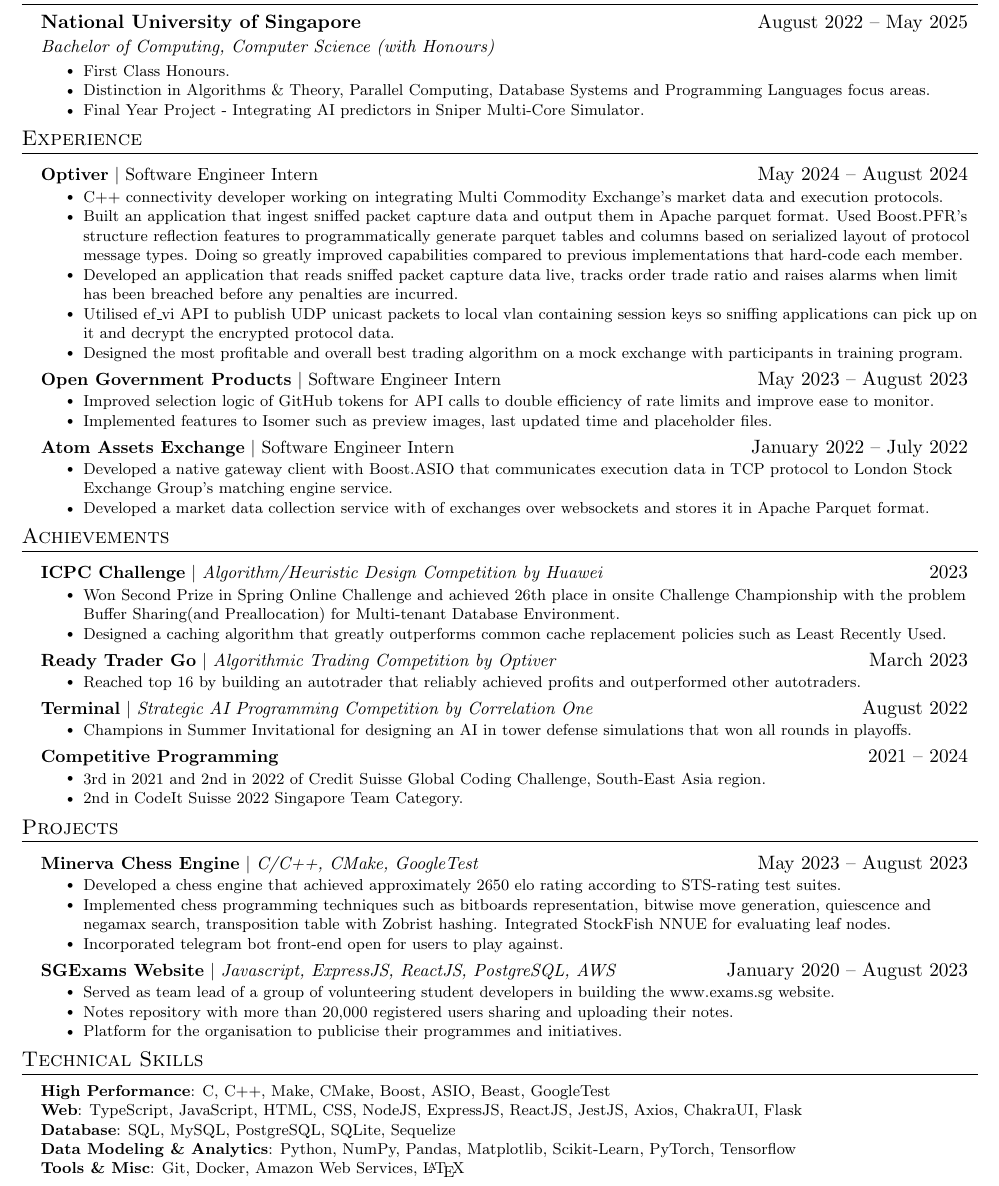
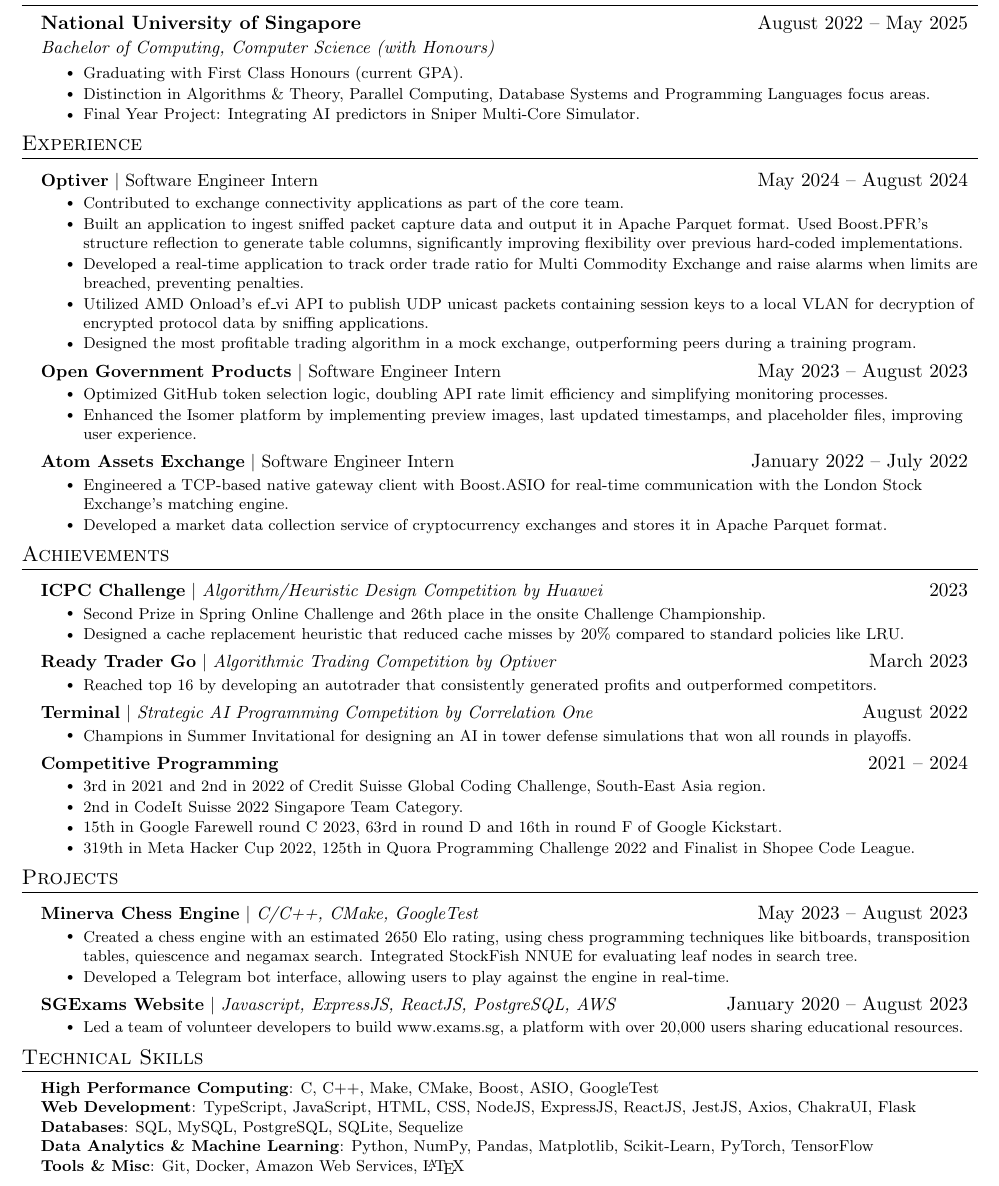
Before and after one commit to caando/resume-cv, a LaTeX CV (Jikun_Zhang-resume-2024.tex): part of the page, cut so that both start at the same text. Compiled offline with pdfLaTeX.

Commit message:
update 2024

```diff
--- a/Jikun_Zhang-resume-2024.tex
+++ b/Jikun_Zhang-resume-2024.tex
@@ -125,9 +125,9 @@
       {National University of Singapore}{August 2022 -- May 2025}
       {Bachelor of Computing, Computer Science (with Honours)}{}
     \resumeItemListStart
-        \resumeItem{First Class Honours.}
+        \resumeItem{Graduating with First Class Honours (current GPA).}
         \resumeItem{Distinction in Algorithms \& Theory, Parallel Computing, Database Systems and Programming Languages focus areas. }
-        \resumeItem{Final Year Project - Integrating AI predictors in Sniper Multi-Core Simulator. }
+        \resumeItem{Final Year Project: Integrating AI predictors in Sniper Multi-Core Simulator. }
     \resumeItemListEnd
   \resumeSubHeadingListEnd
 
@@ -139,35 +139,25 @@
     \resumeProjectHeading
       {\textbf{Optiver} $|$ {Software Engineer Intern}}{May 2024 -- August 2024}
       \resumeItemListStart
-        \resumeItem{C++ connectivity developer working on integrating Multi Commodity Exchange's market data and execution protocols.}
-        \resumeItem{Built an application that ingest sniffed packet capture data and output them in Apache parquet format. Used Boost.PFR's structure reflection features to programmatically generate parquet tables and columns based on serialized layout of protocol message types. Doing so greatly improved capabilities compared to previous implementations that hard-code each member.}
-        \resumeItem{Developed an application that reads sniffed packet capture data live, tracks order trade ratio and raises alarms when limit has been breached before any penalties are incurred.}
-        \resumeItem{Utilised ef\_vi API to publish UDP unicast packets to local vlan containing session keys so sniffing applications can pick up on it and decrypt the encrypted protocol data.}
-        \resumeItem{Designed the most profitable and overall best trading algorithm on a mock exchange with participants in training program.}
+        \resumeItem{Contributed to exchange connectivity applications as part of the core team.}
+        \resumeItem{Built an application to ingest sniffed packet capture data and output it in Apache Parquet format. Used Boost.PFR’s structure reflection to generate table columns, significantly improving flexibility over previous hard-coded implementations.}
+        \resumeItem{Developed a real-time application to track order trade ratio for Multi Commodity Exchange and raise alarms when limits are breached, preventing penalties.}
+        \resumeItem{Utilized AMD Onload's ef\_vi API to publish UDP unicast packets containing session keys to a local VLAN for decryption of encrypted protocol data by sniffing applications.}
+        \resumeItem{Designed the most profitable trading algorithm in a mock exchange, outperforming peers during a training program.}
       \resumeItemListEnd
 
     \resumeProjectHeading
       {\textbf{Open Government Products} $|$ {Software Engineer Intern}}{May 2023 -- August 2023}
       \resumeItemListStart
-        \resumeItem{Improved selection logic of GitHub tokens for API calls to double efficiency of rate limits and improve ease to monitor.}
-        \resumeItem{Implemented features to Isomer such as preview images, last updated time and placeholder files.}
+        \resumeItem{Optimized GitHub token selection logic, doubling API rate limit efficiency and simplifying monitoring processes.}
+        \resumeItem{Enhanced the Isomer platform by implementing preview images, last updated timestamps, and placeholder files, improving user experience.}
       \resumeItemListEnd
-
-% -----------Multiple Positions Heading-----------
-%    \resumeSubSubheading
-%     {Software Engineer I}{Oct 2014 - Sep 2016}
-%     \resumeItemListStart
-%        \resumeItem{Apache Beam}
-%          {Apache Beam is a unified model for defining both batch and streaming data-parallel processing pipelines}
-%     \resumeItemListEnd
-%    \resumeSubHeadingListEnd
-%-------------------------------------------
 
     \resumeProjectHeading
       {\textbf{Atom Assets Exchange} $|$ {Software Engineer Intern}}{January 2022 -- July 2022}
       \resumeItemListStart
-        \resumeItem{Developed a native gateway client with Boost.ASIO that communicates execution data in TCP protocol to London Stock Exchange Group’s matching engine service.}
-        \resumeItem{Developed a market data collection service with of exchanges over websockets and stores it in Apache Parquet format.}
+      \resumeItem{Engineered a TCP-based native gateway client with Boost.ASIO for real-time communication with the London Stock Exchange’s matching engine.}
+      \resumeItem{Developed a market data collection service of cryptocurrency exchanges and stores it in Apache Parquet format.}
     \resumeItemListEnd
 
   \resumeSubHeadingListEnd
@@ -178,14 +168,13 @@
       \resumeProjectHeading
           {\textbf{ICPC Challenge} $|$ \emph{Algorithm/Heuristic Design Competition by Huawei}}{2023}
           \resumeItemListStart
-            \resumeItem{Won Second Prize in Spring Online Challenge and achieved 26th place in onsite Challenge Championship with the problem Buffer Sharing(and Preallocation) for Multi-tenant Database Environment. }
-            \resumeItem{Designed a caching algorithm that greatly outperforms common cache replacement policies such as Least Recently Used. }
+            \resumeItem{Second Prize in Spring Online Challenge and 26th place in the onsite Challenge Championship.}
+            \resumeItem{Designed a cache replacement heuristic that reduced cache misses by 20\% compared to standard policies like LRU.}
           \resumeItemListEnd
       \resumeProjectHeading
           {\textbf{Ready Trader Go} $|$ \emph{Algorithmic Trading Competition by Optiver}}{March 2023}
           \resumeItemListStart
-            \resumeItem{Reached top 16 by building an autotrader that reliably achieved profits and outperformed other autotraders.}
-          \resumeItemListEnd
+          \resumeItem{Reached top 16 by developing an autotrader that consistently generated profits and outperformed competitors.}          \resumeItemListEnd
       \resumeProjectHeading
           {\textbf{Terminal} $|$ \emph{Strategic AI Programming Competition by Correlation One}}{August 2022}
           \resumeItemListStart
@@ -196,8 +185,8 @@
           \resumeItemListStart
             \resumeItem{3rd in 2021 and 2nd in 2022 of Credit Suisse Global Coding Challenge, South-East Asia region.}
             \resumeItem{2nd in CodeIt Suisse 2022 Singapore Team Category.}
-            % \resumeItem{15th in Google Farewell round C 2023, 63rd in round D and 16th in round F of Google Kickstart.}
-            % \resumeItem{319th in Meta Hacker Cup 2022, 125th in Quora Programming Challenge 2022 and Finalist in Shopee Code League.}
+            \resumeItem{15th in Google Farewell round C 2023, 63rd in round D and 16th in round F of Google Kickstart.}
+            \resumeItem{319th in Meta Hacker Cup 2022, 125th in Quora Programming Challenge 2022 and Finalist in Shopee Code League.}
           \resumeItemListEnd
     \resumeSubHeadingListEnd
 
@@ -207,27 +196,24 @@
       \resumeProjectHeading
           {\textbf{Minerva Chess Engine} $|$ \emph{C/C++, CMake, GoogleTest}}{May 2023 -- August 2023}
           \resumeItemListStart
-            \resumeItem{Developed a chess engine that achieved approximately 2650 elo rating according to STS-rating test suites.}
-            \resumeItem{Implemented chess programming techniques such as bitboards representation, bitwise move generation, quiescence and negamax search, transposition table with Zobrist hashing. Integrated StockFish NNUE for evaluating leaf nodes.}
-            \resumeItem{Incorporated telegram bot front-end open for users to play against.}
+            \resumeItem{Created a chess engine with an estimated 2650 Elo rating, using chess programming techniques like bitboards, transposition tables, quiescence and negamax search. Integrated StockFish NNUE for evaluating leaf nodes in search tree.}
+            \resumeItem{Developed a Telegram bot interface, allowing users to play against the engine in real-time.}
           \resumeItemListEnd
       \resumeProjectHeading
           {\textbf{SGExams Website} $|$ \emph{Javascript, ExpressJS, ReactJS, PostgreSQL, AWS}}{January 2020 -- August 2023}
           \resumeItemListStart
-            \resumeItem{Served as team lead of a group of volunteering student developers in building the \href{https://www.exams.sg}{www.exams.sg} website.}
-            \resumeItem{Notes repository with more than 20,000 registered users sharing and uploading their notes.}
-            \resumeItem{Platform for the organisation to publicise their programmes and initiatives.}
+            \resumeItem{Led a team of volunteer developers to build \href{https://www.exams.sg}{www.exams.sg}, a platform with over 20,000 users sharing educational resources.}
           \resumeItemListEnd
     \resumeSubHeadingListEnd
 
-%-----------PROGRAMMING SKILLS-----------
+%-----------TECHNICAL SKILLS-----------
 \section{Technical Skills}
  \begin{itemize}[leftmargin=0.15in, label={}]
     \footnotesize{\item{
-     \textbf{High Performance}{: C, C++, Make, CMake, Boost, ASIO, Beast, GoogleTest} \\
-     \textbf{Web}{: TypeScript, JavaScript, HTML, CSS, NodeJS, ExpressJS, ReactJS, JestJS, Axios, ChakraUI, Flask} \\
-     \textbf{Database}{: SQL, MySQL, PostgreSQL, SQLite, Sequelize} \\
-     \textbf{Data Modeling \& Analytics}{: Python, NumPy, Pandas, Matplotlib, Scikit-Learn, PyTorch, Tensorflow} \\
+     \textbf{High Performance Computing}{: C, C++, Make, CMake, Boost, ASIO, GoogleTest} \\
+     \textbf{Web Development}{: TypeScript, JavaScript, HTML, CSS, NodeJS, ExpressJS, ReactJS, JestJS, Axios, ChakraUI, Flask} \\
+     \textbf{Databases}{: SQL, MySQL, PostgreSQL, SQLite, Sequelize} \\
+     \textbf{Data Analytics \& Machine Learning}{: Python, NumPy, Pandas, Matplotlib, Scikit-Learn, PyTorch, TensorFlow} \\
      \textbf{Tools \& Misc}{: Git, Docker, Amazon Web Services, \LaTeX} \\
     }}
  \end{itemize}
```
Also changed, not shown: Jikun_Zhang_resume_2024.jpg, Jikun_Zhang_resume_2024.pdf.
